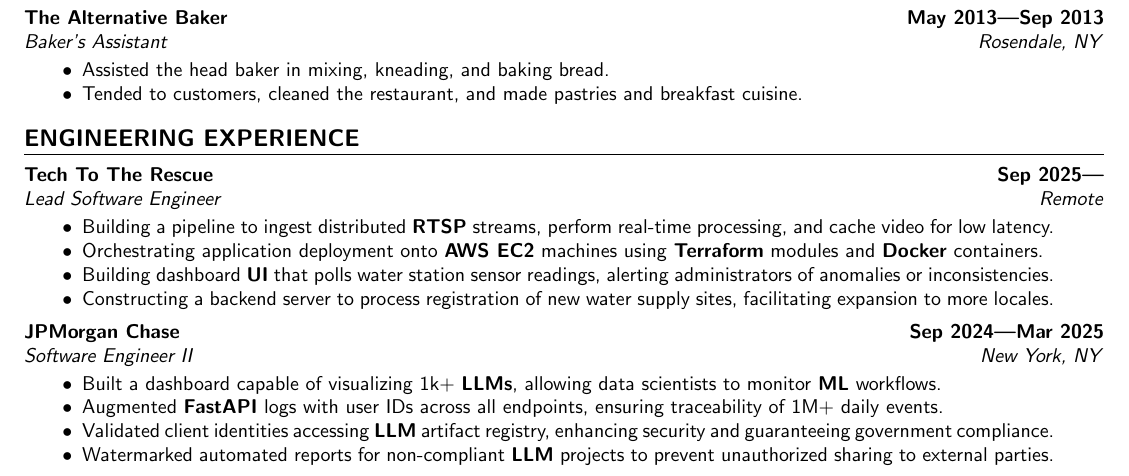
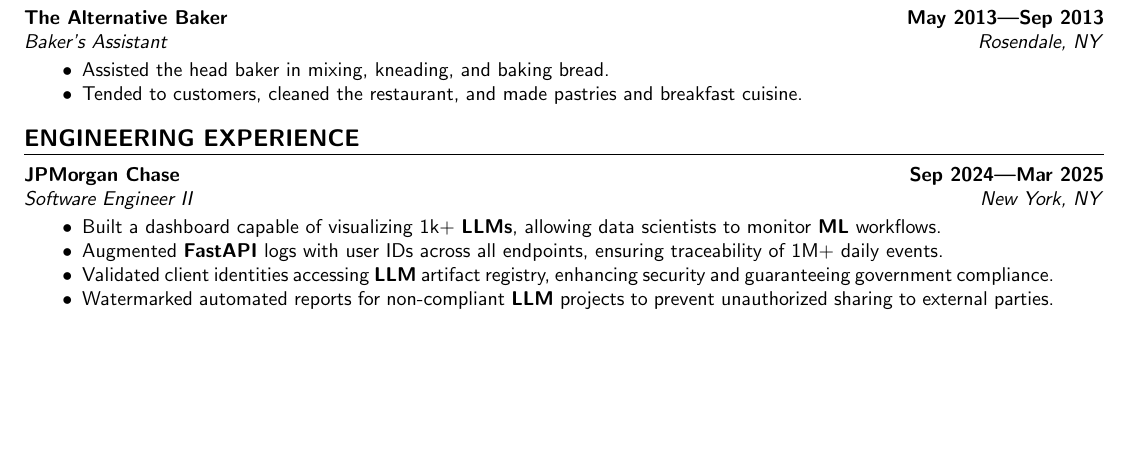
Before and after one commit to aidencullo/restaurant-resume, a LaTeX CV (resume.tex): part of page 1 of 2 before the commit and part of the page after it, cut so that both start at the same text, the shorter picture padded with empty space. Compiled offline with pdfLaTeX.

Commit message:
Remove Tech To The Rescue experience

```diff
--- a/resume.tex
+++ b/resume.tex
@@ -221,16 +221,6 @@
 
 \section{engineering experience}
 
-\subsection{\customsubheader{Lead Software Engineer}{Tech To The Rescue}{Remote}{Sep 2025---}}
-\subsubsectiontext{
-    \begin{itemize}
-        \item Building a pipeline to ingest distributed \textbf{RTSP} streams, perform real-time processing, and cache video for low latency.
-        \item Orchestrating application deployment onto \textbf{AWS EC2} machines using \textbf{Terraform} modules and \textbf{Docker} containers.
-        \item Building dashboard \textbf{UI} that polls water station sensor readings, alerting administrators of anomalies or inconsistencies.
-        \item Constructing a backend server to process registration of new water supply sites, facilitating expansion to more locales.
-    \end{itemize}
-}
-
 \subsection{\customsubheader{Software Engineer II}{JPMorgan Chase}{New York, NY}{Sep 2024---Mar 2025}}
 \subsubsectiontext{
     \begin{itemize}
```
Also changed, not shown: resume.pdf.
